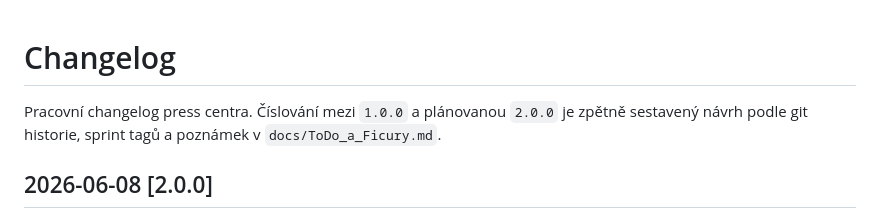
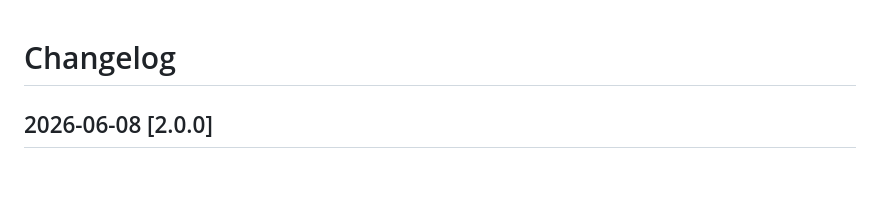
Before and after one commit to serych/press-repo, a Markdown page: CHANGELOG.md, the part around the change. Rendered like a GitHub page; blank space fills up the shorter version.

Commit message:
úprava changelogu

```diff
--- a/CHANGELOG.md
+++ b/CHANGELOG.md
@@ -1,6 +1,4 @@
 # Changelog
-
-Pracovní changelog press centra. Číslování mezi `1.0.0` a plánovanou `2.0.0` je zpětně sestavený návrh podle git historie, sprint tagů a poznámek v `docs/ToDo_a_Ficury.md`.
 
 ## 2026-06-08 [2.0.0]
 
```
